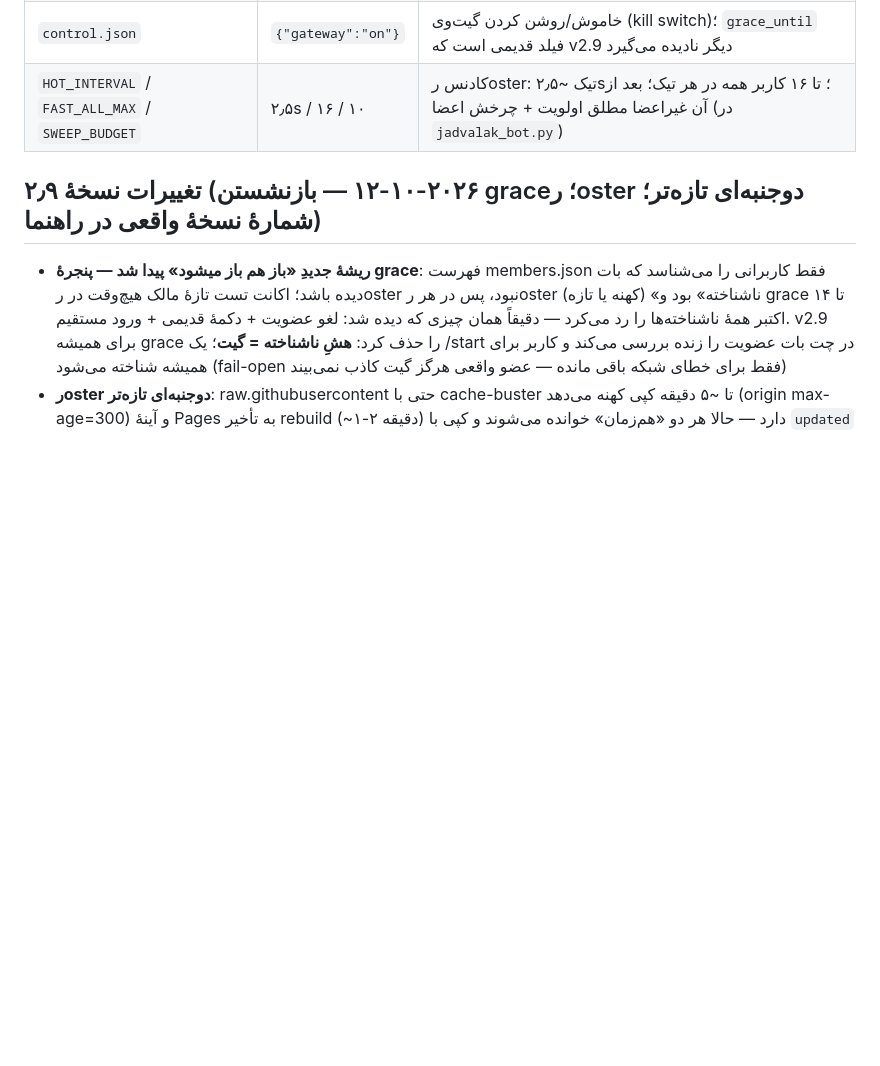
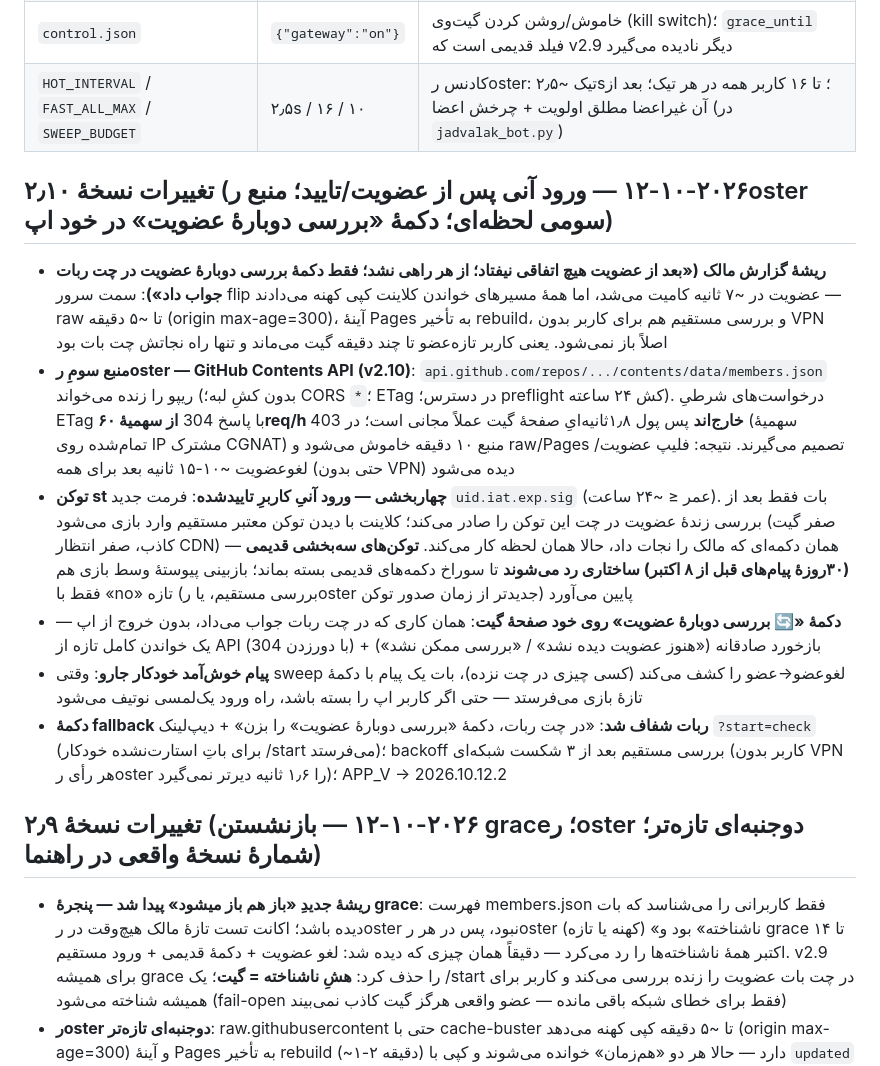
Before and after one commit to prauofi21-svg/jadvalak, a Markdown page: README.md, the part around the change. Drawn GitHub-style; blank space fills up the shorter version.

Commit message:
feat: membership gate v2.10 — instant entry for the verified joiner (the owner's report: joined the channel, returned to the gate page, nothing happened; every entry path showed the gate; only the bot-chat re-check saved them). Third roster source: the GitHub Contents API (seconds-fresh, ETag/304 free revalidations, 403 backoff) so the sweep's join-flip reaches the gate poll ~10-15 s after the join even without a VPN; the bot's ?st= token is now a LIVE membership vouch in a new 4-segment uid.iat.exp.sig format (<= ~24 h lifetime) that opens the game INSTANTLY — legacy 3-segment 30-day tokens are structurally rejected; mid-game demotion honors only FRESH evidence (direct check or a roster copy newer than the token's iat) so a just-verified member is never false-gated; «بررسی دوبارهٔ عضویت» button on the gate screen with honest feedback; fallback button relabelled + start=check deep link; welcome-back push when the sweep discovers a join; direct-check backoff after 3 straight network failures; v2026.10.12.2 (README.md)

```diff
--- a/README.md
+++ b/README.md
@@ -98,6 +98,15 @@ python3 generate_puzzles.py --selftest --date ...  # خط تولید آفلای
 | `RUNTIME_MINUTES` | ۳۴۵ | طول هر اجرای زنجیرهٔ ۲۴/۷ |
 | `control.json` | `{"gateway":"on"}` | خاموش/روشن کردن گیت‌وی (kill switch)؛ `grace_until` فیلد قدیمی است که v2.9 دیگر نادیده می‌گیرد |
 | `HOT_INTERVAL` / `FAST_ALL_MAX` / `SWEEP_BUDGET` | ۲٫۵s / ۱۶ / ۱۰ | کادنس رoster: تیک ~۲٫۵s؛ تا ۱۶ کاربر همه در هر تیک؛ بعد از آن غیراعضا مطلق اولویت + چرخش اعضا (در `jadvalak_bot.py`) |
+
+## تغییرات نسخهٔ ۲٫۱۰ (۲۰۲۶-۱۰-۱۲ — ورود آنی پس از عضویت/تایید؛ منبع رoster سومی لحظه‌ای؛ دکمهٔ «بررسی دوبارهٔ عضویت» در خود اپ)
+
+- **ریشهٔ گزارش مالک («بعد از عضویت هیچ اتفاقی نیفتاد؛ از هر راهی نشد؛ فقط دکمهٔ بررسی دوبارهٔ عضویت در چت ربات جواب داد»)**: سمت سرور flip عضویت در ~۷ ثانیه کامیت می‌شد، اما همهٔ مسیرهای خواندن کلاینت کپی کهنه می‌دادند — raw تا ~۵ دقیقه (origin max-age=300)، آینهٔ Pages به تأخیر rebuild، و بررسی مستقیم هم برای کاربر بدون VPN اصلاً باز نمی‌شود. یعنی کاربر تازه‌عضو تا چند دقیقه گیت می‌ماند و تنها راه نجاتش چت بات بود
+- **منبع سومِ رoster — GitHub Contents API (v2.10)**: `api.github.com/repos/.../contents/data/members.json` ریپو را زنده می‌خواند (بدون کشِ لبه؛ CORS `*`؛ ETag در دسترس؛ preflight کش ۲۴ ساعته). درخواست‌های شرطیِ ETag با پاسخ 304 **از سهمیهٔ ۶۰req/h خارج‌اند** پس پول ۱٫۸ثانیه‌ایِ صفحهٔ گیت عملاً مجانی است؛ در 403 (سهمیهٔ تمام‌شده روی IP مشترک CGNAT) منبع ۱۰ دقیقه خاموش می‌شود و raw/Pages تصمیم می‌گیرند. نتیجه: فلیپ عضویت/لغوعضویت ~۱۰-۱۵ ثانیه بعد برای همه (حتی بدون VPN) دیده می‌شود
+- **توکن st چهاربخشی — ورود آنیِ کاربرِ تاییدشده**: فرمت جدید `uid.iat.exp.sig` (عمر ≤ ~۲۴ ساعت). بات فقط بعد از بررسی زندهٔ عضویت در چت این توکن را صادر می‌کند؛ کلاینت با دیدن توکن معتبر مستقیم وارد بازی می‌شود (صفر گیت کاذب، صفر انتظار CDN) — همان دکمه‌ای که مالک را نجات داد، حالا همان لحظه کار می‌کند. **توکن‌های سه‌بخشی قدیمی (۳۰روزهٔ پیام‌های قبل از ۸ اکتبر) ساختاری رد می‌شوند** تا سوراخ دکمه‌های قدیمی بسته بماند؛ بازبینی پیوستهٔ وسط بازی هم فقط با «no» تازه (بررسی مستقیم، یا رoster جدیدتر از زمان صدور توکن) پایین می‌آورد
+- **دکمهٔ «🔄 بررسی دوبارهٔ عضویت» روی خود صفحهٔ گیت**: همان کاری که در چت ربات جواب می‌داد، بدون خروج از اپ — یک خواندن کامل تازه از API (با دورزدن 304) + بازخورد صادقانه («هنوز عضویت دیده نشد» / «بررسی ممکن نشد»)
+- **پیام خوش‌آمد خودکار جارو**: وقتی sweep لغوعضو→عضو را کشف می‌کند (کسی چیزی در چت نزده)، بات یک پیام با دکمهٔ تازهٔ بازی می‌فرستد — حتی اگر کاربر اپ را بسته باشد، راه ورود یک‌لمسی نوتیف می‌شود
+- **دکمهٔ fallback ربات شفاف شد**: «در چت ربات، دکمهٔ «بررسی دوبارهٔ عضویت» را بزن» + دیپ‌لینک `?start=check` (برای باتِ استارت‌نشده خودکار /start می‌فرستد)؛ backoff بررسی مستقیم بعد از ۳ شکست شبکه‌ای (کاربر بدون VPN هر رأی رoster را ۱٫۶ ثانیه دیرتر نمی‌گیرد)؛ APP_V → 2026.10.12.2
 
 ## تغییرات نسخهٔ ۲٫۹ (۲۰۲۶-۱۰-۱۲ — بازنشستن grace؛ رoster دوجنبه‌ای تازه‌تر؛ شمارهٔ نسخهٔ واقعی در راهنما)
 
```
